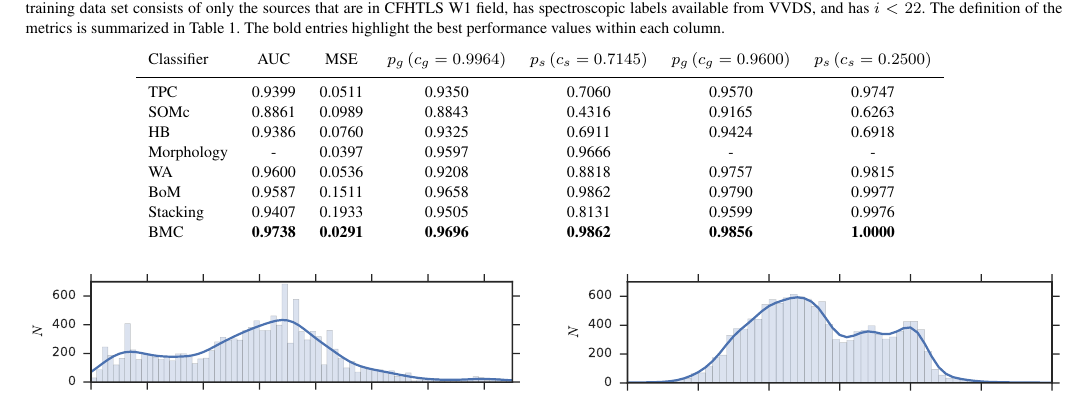
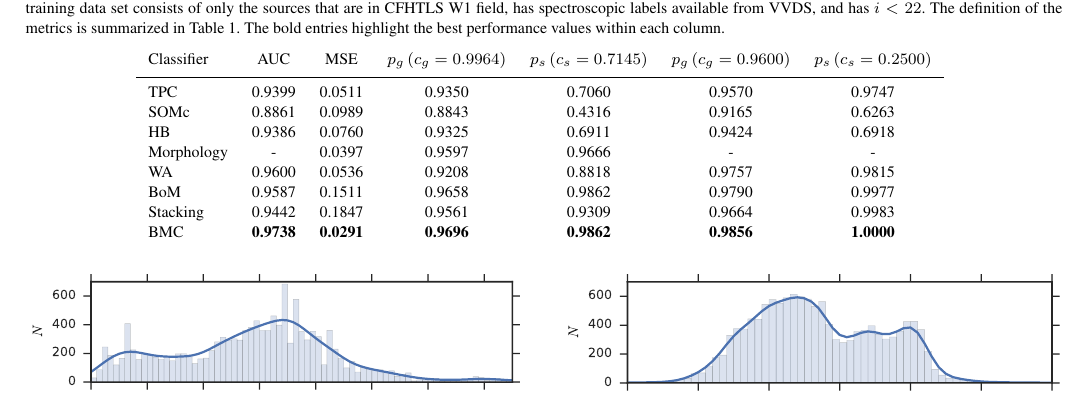
Before and after one commit to edwardjkim/astroclass, a LaTeX paper (paper/main.tex, which reads paper/tables/metrics_cut.tex): part of page 9 of 14, cut so that both start at the same text. Compiled offline with pdfLaTeX; a LaTeX package or settings file that is missing is left out.

Commit message:
fix table 3

```diff
--- a/paper/tables/metrics_cut.tex
+++ b/paper/tables/metrics_cut.tex
@@ -9,6 +9,6 @@
   Morphology & - & 0.0397 & 0.9597 & 0.9666 & - & - \\
   WA         & 0.9600 & 0.0536 & 0.9208 & 0.8818 & 0.9757 & 0.9815 \\
   BoM        & 0.9587 & 0.1511 & 0.9658 & 0.9862 & 0.9790 & 0.9977 \\
-  Stacking   & 0.9407 & 0.1933 & 0.9505 & 0.8131 & 0.9599 & 0.9976 \\
+  Stacking   & 0.9442 & 0.1847 & 0.9561 & 0.9309 & 0.9664 & 0.9983 \\
   BMC        & \textbf{0.9738} & \textbf{0.0291} & \textbf{0.9696} & $\textbf{0.9862}$ & $\textbf{0.9856}$ & \textbf{1.0000} \\
 \end{tabular}
```
Also changed, not shown: 6 other files.
